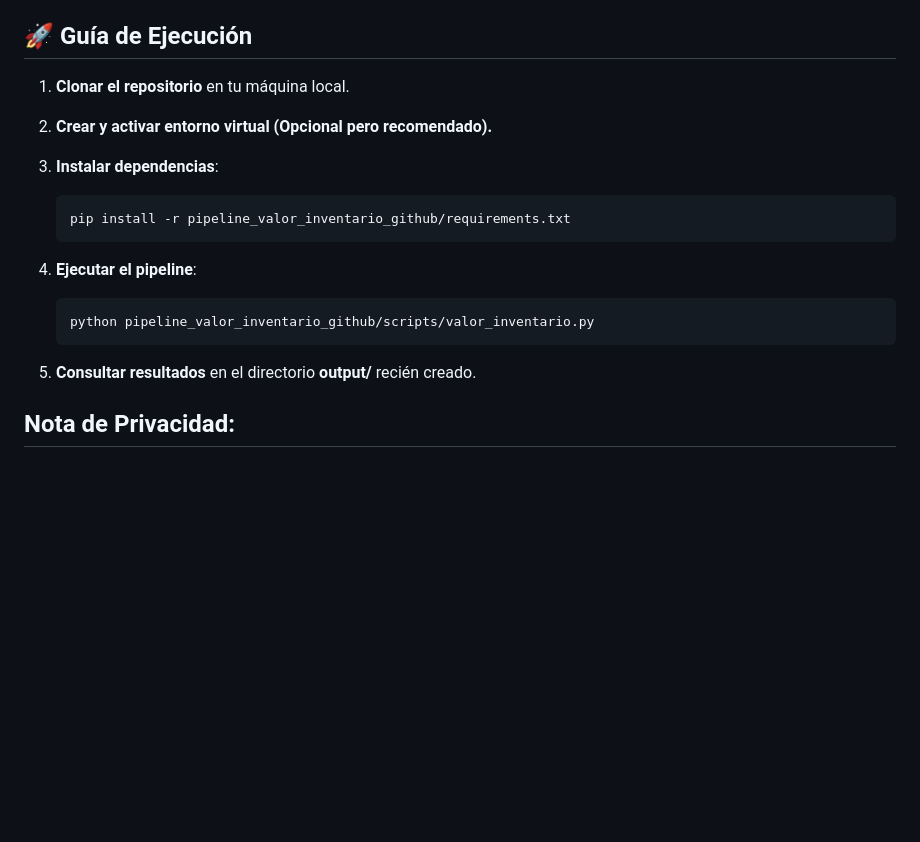
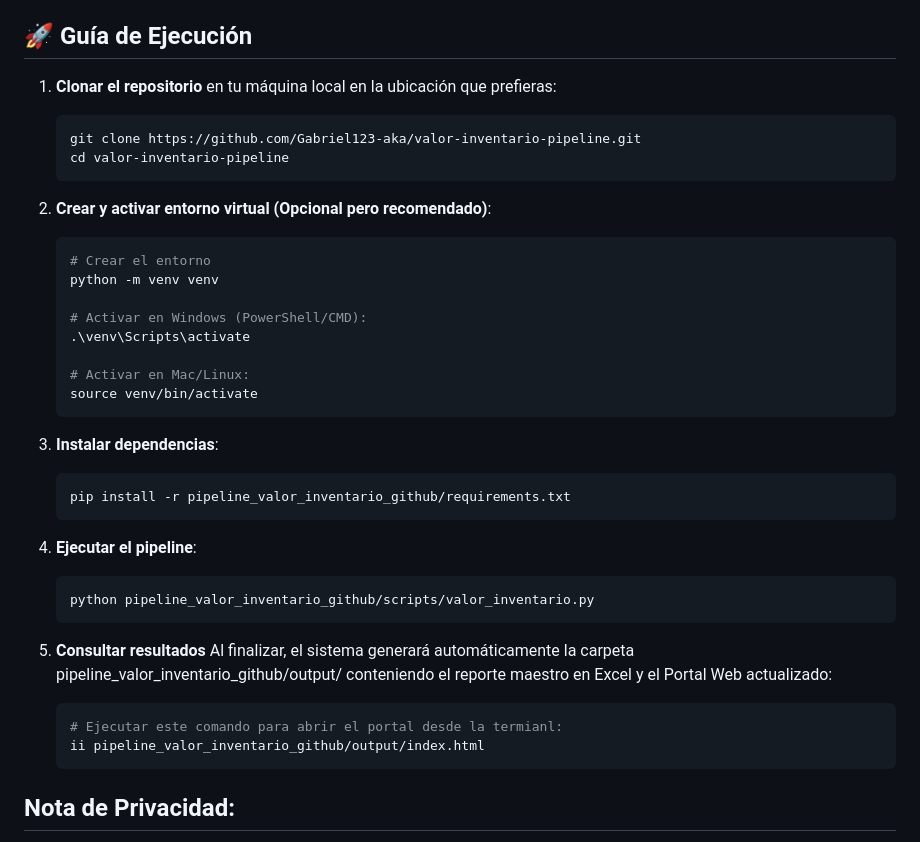
Before and after one commit to Gabriel123-aka/valor-inventario-pipeline, a Markdown page: README.md, the part around the change. Rendered like a GitHub page; blank space fills up the shorter version.

Commit message:
Enhance execution guide in README
Updated execution guide with detailed cloning and virtual environment setup instructions.

````diff
--- a/README.md
+++ b/README.md
@@ -42,8 +42,23 @@ La solución se organiza de forma modular para garantizar la escalabilidad y el
 * **`└── output/`**: Directorio de salida generado automáticamente con el reporte Excel y el Portal Web.
 
 ## 🚀 Guía de Ejecución
-1. **Clonar el repositorio** en tu máquina local.
-2. **Crear y activar entorno virtual (Opcional pero recomendado).**
+1. **Clonar el repositorio** en tu máquina local en la ubicación que prefieras:
+   ```bash
+   git clone https://github.com/Gabriel123-aka/valor-inventario-pipeline.git
+   cd valor-inventario-pipeline
+   ```
+2. **Crear y activar entorno virtual (Opcional pero recomendado)**:
+   ```bash
+   # Crear el entorno
+   python -m venv venv
+
+   # Activar en Windows (PowerShell/CMD):
+   .\venv\Scripts\activate
+
+   # Activar en Mac/Linux:
+   source venv/bin/activate
+   ```
+
 3. **Instalar dependencias**:
    ```bash
    pip install -r pipeline_valor_inventario_github/requirements.txt
@@ -54,7 +69,13 @@ La solución se organiza de forma modular para garantizar la escalabilidad y el
    python pipeline_valor_inventario_github/scripts/valor_inventario.py
    ```
 
-5. **Consultar resultados** en el directorio **output/** recién creado.
+5. **Consultar resultados** Al finalizar, el sistema generará automáticamente la carpeta pipeline_valor_inventario_github/output/ conteniendo el reporte maestro en Excel y el Portal Web actualizado:
+
+    ```bash
+    # Ejecutar este comando para abrir el portal desde la termianl:
+   ii pipeline_valor_inventario_github/output/index.html
+   ```
+
 
 ## Nota de Privacidad:
 Los datos en **data_samples/** han sido anonimizados y los valores numéricos alterados para proteger la confidencialidad de la información original, manteniendo intacta la lógica funcional y financiera del sistema.
````
